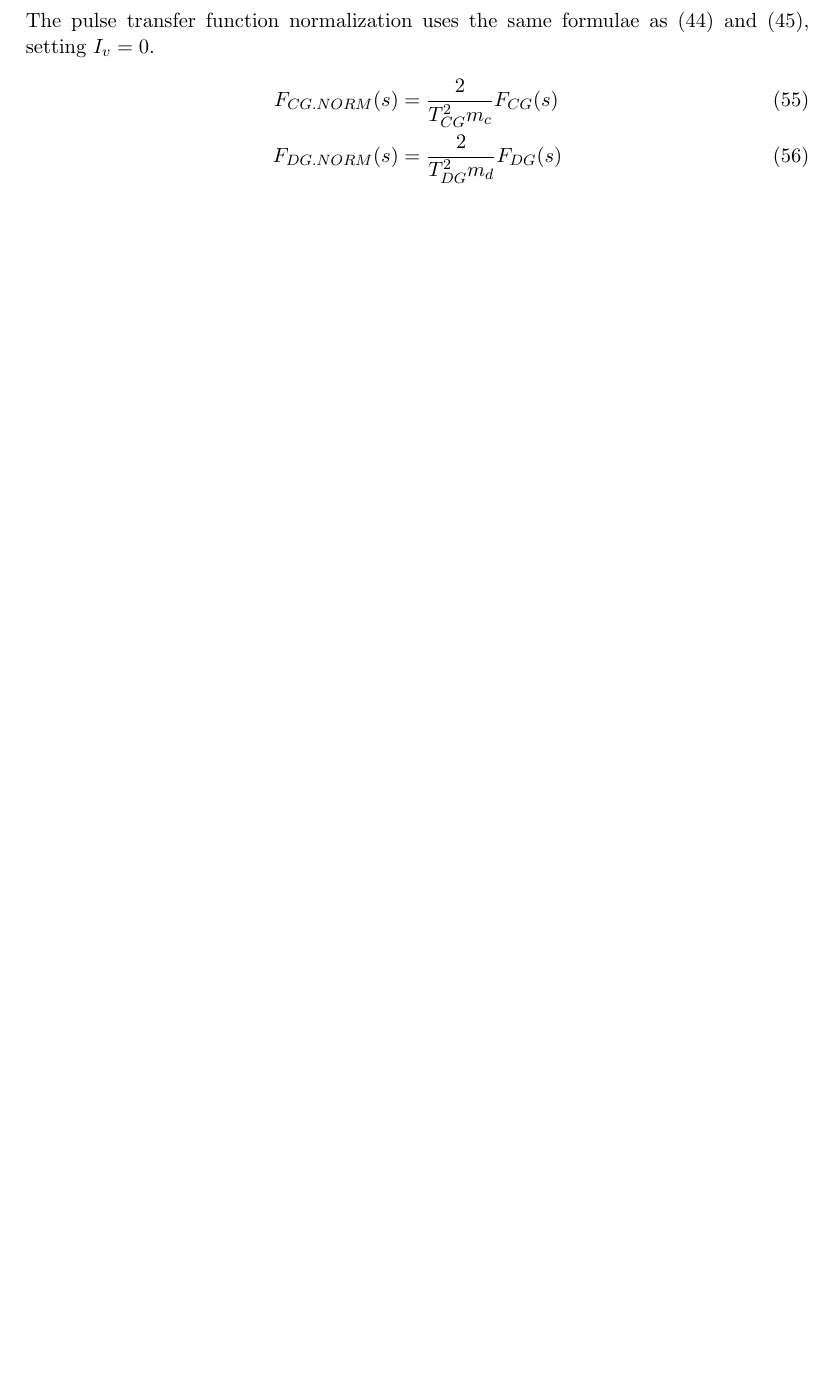
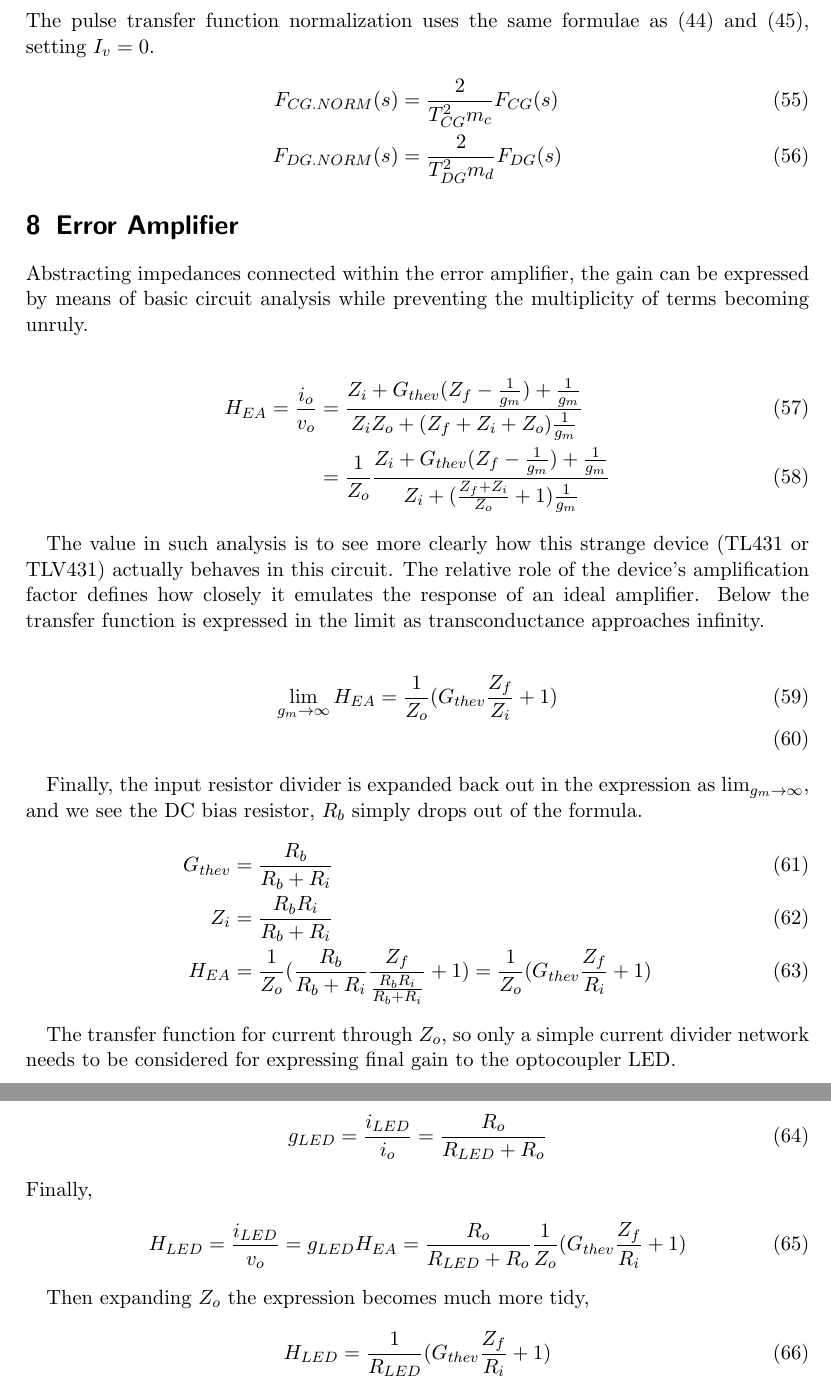
Before and after one commit to transmogrifox/Hardware, a LaTeX document (smps_derivations/derivation/Reference_Sheet.tex): part of page 11 of 11 before the commit and two parts of pages 11 and 12 of 12 after it, the two joined at a grey line, cut so that both start at the same text, the shorter picture padded with empty space. Compiled offline with pdfLaTeX.

Commit message:
Error amp section

```diff
--- a/smps_derivations/derivation/Reference_Sheet.tex
+++ b/smps_derivations/derivation/Reference_Sheet.tex
@@ -372,4 +372,41 @@ where,
 		F_{DG.NORM}(s) &= \frac{2}{T_{DG}^2m_d }F_{DG}(s) \label{FCG_NORM_DCM}
 		\end{align}
 
+\section{Error Amplifier}
+
+Abstracting impedances connected within the error amplifier, the gain can be expressed by means of basic circuit analysis while preventing the multiplicity of terms becoming unruly.
+
+	\begin{align}
+		H_{EA} = \frac{i_o}{v_o} &= \frac{ Z_i + G_{thev}(Z_f - \frac{1}{g_m}) +  \frac{1}{g_m} } {Z_i Z_o + (Z_f + Z_i + Z_o)\frac{1}{g_m}} \\
+		 &= \frac{1}{Z_o} \frac{ Z_i + G_{thev}(Z_f - \frac{1}{g_m}) +  \frac{1}{g_m} } {Z_i + ( \frac{Z_f + Z_i}{Z_o} + 1)\frac{1}{g_m}}
+	\end{align}
+
+	The value in such analysis is to see more clearly how this strange device (TL431 or TLV431) actually behaves in this circuit.  The relative role of the device's amplification factor defines how closely it emulates the response of an ideal amplifier.  Below the transfer function is expressed in the limit as transconductance approaches infinity.
+
+	\begin{align}
+		\lim_{g_m \to \infty} H_{EA} &= \frac{1}{Z_o} (G_{thev} \frac{Z_f }{Z_i} + 1) \label{lim_Hea} \\
+	\end{align}
+
+	Finally, the input resistor divider is expanded back out in the expression as $\lim_{g_m \to \infty}$, and we see the DC bias resistor, $R_b$ simply drops out of the formula.
+	\begin{align}
+		G_{thev} &= \frac{R_b}{R_b+R_i}\\
+		Z_i &= \frac{R_b R_i}{R_b + R_i}\\
+		H_{EA} &= \frac{1}{Z_o} (\frac{R_b}{R_b+R_i} \frac{Z_f }{\frac{R_b R_i}{R_b + R_i}} + 1) = \frac{1}{Z_o} (G_{thev} \frac{Z_f }{R_i} + 1)
+	\end{align}
+
+	The transfer function for current through $Z_o$, so only a simple current divider network needs to be considered for expressing final gain to the optocoupler LED.
+
+	\begin{align}
+		g_{LED} = \frac{i_{LED}}{i_o} = \frac{R_o}{R_{LED} + R_o}
+	\end{align}
+	Finally,
+	\begin{align}
+		H_{LED} = \frac{i_{LED}} {v_o} = g_{LED} H_{EA} = \frac{R_o}{R_{LED} + R_o} \frac{1}{Z_o} (G_{thev} \frac{Z_f }{R_i} + 1)
+	\end{align}
+
+	Then expanding $Z_o$ the expression becomes much more tidy,
+	\begin{align}
+		H_{LED} = \frac{1}{R_{LED}} (G_{thev} \frac{Z_f }{R_i} + 1)
+	\end{align}
+
 \end{document}
```
Also changed, not shown: smps_derivations/derivation/Reference_Sheet.pdf.
